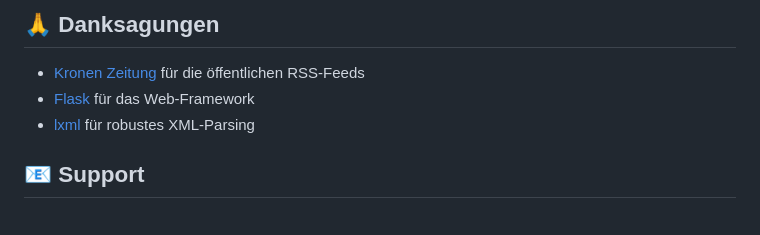
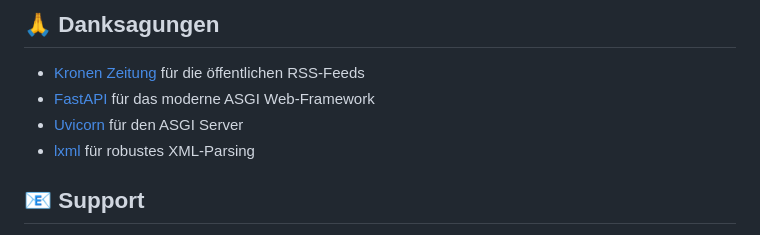
Before and after one commit to HelmutQualtinger/RSS-Aggregator, a Markdown page: README.md, the part around one of its changes. GitHub-like rendering.

```diff
--- a/README.md
+++ b/README.md
@@ -284,7 +299,8 @@ Erstellt mit ❤️ für Nachrichten-Aggregation
 ## 🙏 Danksagungen
 
 - [Kronen Zeitung](https://www.krone.at/) für die öffentlichen RSS-Feeds
-- [Flask](https://flask.palletsprojects.com/) für das Web-Framework
+- [FastAPI](https://fastapi.tiangolo.com/) für das moderne ASGI Web-Framework
+- [Uvicorn](https://www.uvicorn.org/) für den ASGI Server
 - [lxml](https://lxml.de/) für robustes XML-Parsing
 
 ## 📧 Support
```
Also changed, not shown: other parts of README.md (+40 -25 lines), CLAUDE.md (+75 -5 lines).
